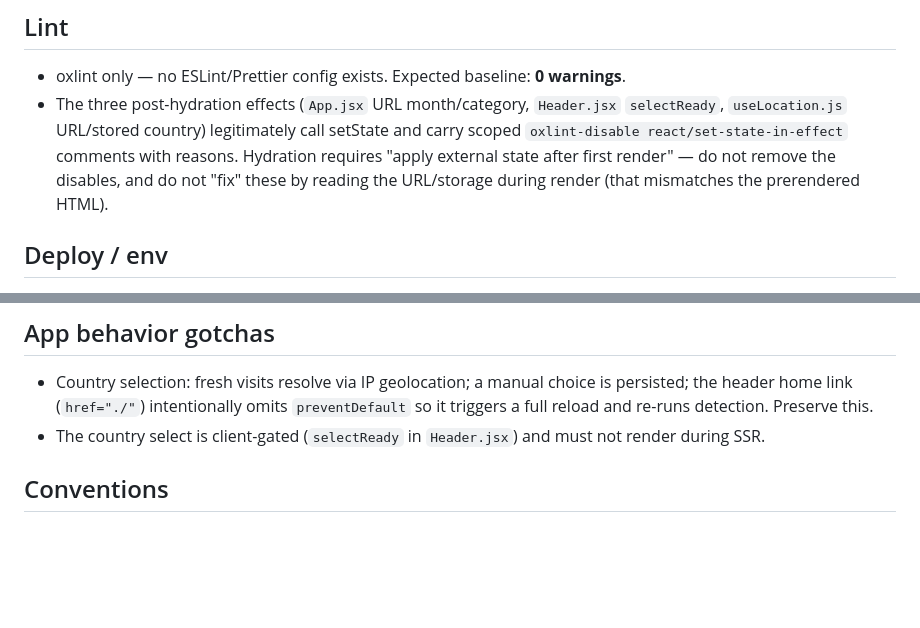
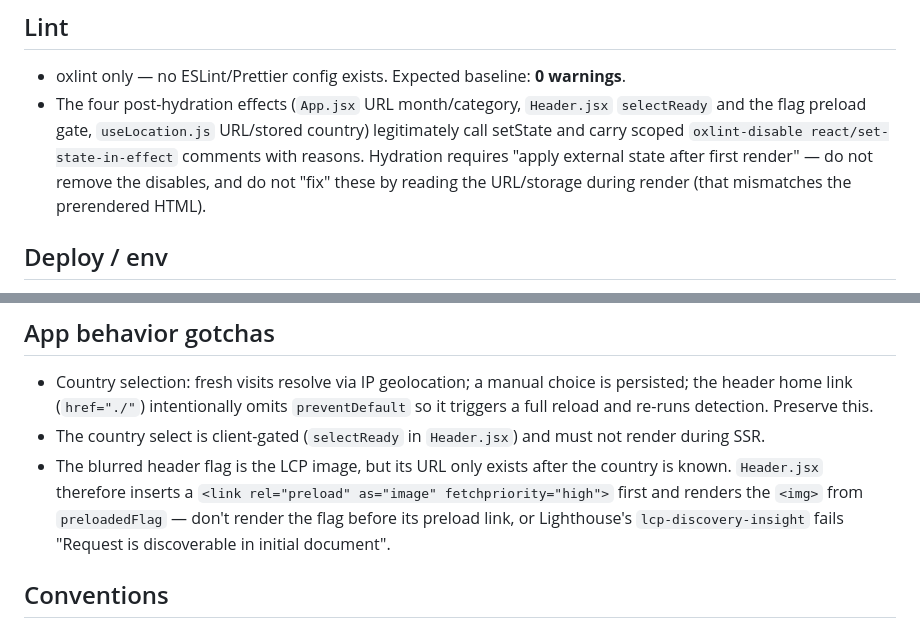
Before and after one commit to gocemitevski/in-season, a Markdown page: AGENTS.md, 2 parts joined by grey strips. Drawn GitHub-style; blank space fills up the shorter version.

Commit message:
Document the flag preload gate

```diff
--- a/AGENTS.md
+++ b/AGENTS.md
@@ -24,7 +24,7 @@
 ## Lint
 
 - oxlint only — no ESLint/Prettier config exists. Expected baseline: **0 warnings**.
-- The three post-hydration effects (`App.jsx` URL month/category, `Header.jsx` `selectReady`, `useLocation.js` URL/stored country) legitimately call setState and carry scoped `oxlint-disable react/set-state-in-effect` comments with reasons. Hydration requires "apply external state after first render" — do not remove the disables, and do not "fix" these by reading the URL/storage during render (that mismatches the prerendered HTML).
+- The four post-hydration effects (`App.jsx` URL month/category, `Header.jsx` `selectReady` and the flag preload gate, `useLocation.js` URL/stored country) legitimately call setState and carry scoped `oxlint-disable react/set-state-in-effect` comments with reasons. Hydration requires "apply external state after first render" — do not remove the disables, and do not "fix" these by reading the URL/storage during render (that mismatches the prerendered HTML).
 
 ## Deploy / env
 
@@ -37,6 +37,7 @@
 
 - Country selection: fresh visits resolve via IP geolocation; a manual choice is persisted; the header home link (`href="./"`) intentionally omits `preventDefault` so it triggers a full reload and re-runs detection. Preserve this.
 - The country select is client-gated (`selectReady` in `Header.jsx`) and must not render during SSR.
+- The blurred header flag is the LCP image, but its URL only exists after the country is known. `Header.jsx` therefore inserts a `<link rel="preload" as="image" fetchpriority="high">` first and renders the `<img>` from `preloadedFlag` — don't render the flag before its preload link, or Lighthouse's `lcp-discovery-insight` fails "Request is discoverable in initial document".
 
 ## Conventions
 
```
